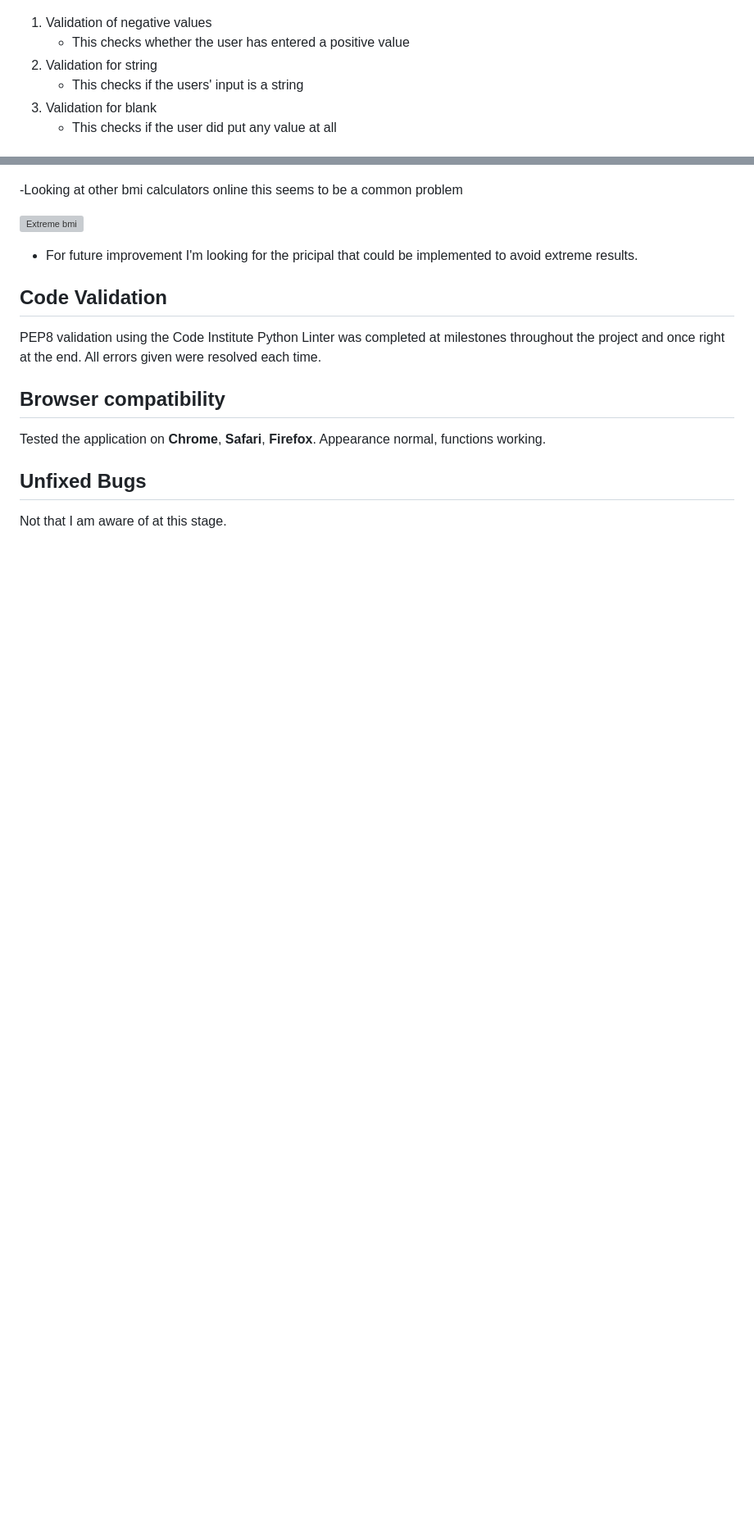
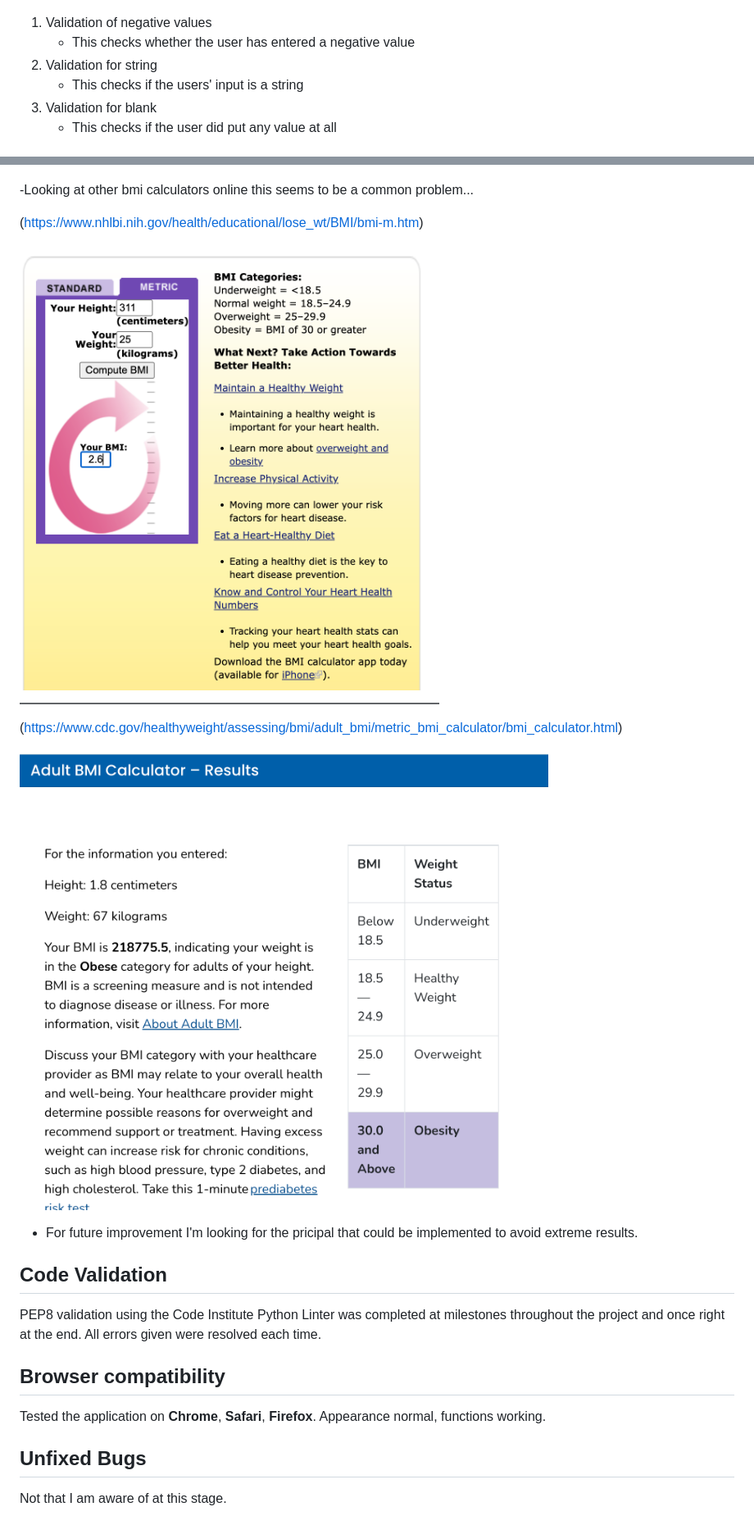
Before and after one commit to RayPT808/Portfolio-project-three, a Markdown page: README.md, 2 parts joined by grey strips. Shown at 82% size. Drawn GitHub-style; blank space fills up the shorter version; grey boxes are pictures that could not be loaded.

Commit message:
Finalising readme file.

```diff
--- a/README.md
+++ b/README.md
@@ -77,7 +77,7 @@ The data model and the use of 'CRUD' operations are central to the functioning o
 ![Data Validation](documentation/datavalidation2.png)
 
 1. Validation of negative values
-    - This checks whether the user has entered a positive value
+    - This checks whether the user has entered a negative value
 2. Validation for string
     - This checks if the users' input is a string
 3. Validation for blank
@@ -151,9 +151,15 @@ I also completed an end-to-end test covering these aspects, at milestones throug
 - The calculation will go ahead even if someone would put in 500 kg's as body weight or 3.78 as height.
 ![Extreme values](documentation/extremevalues.png)
 
--Looking at other bmi calculators online this seems to be a common problem
+-Looking at other bmi calculators online this seems to be a common problem...
 
-![Extreme bmi](documantation/)
+(https://www.nhlbi.nih.gov/health/educational/lose_wt/BMI/bmi-m.htm)
+
+![Extreme bmi](documentation/extremebmi.png)
+
+(https://www.cdc.gov/healthyweight/assessing/bmi/adult_bmi/metric_bmi_calculator/bmi_calculator.html)
+
+![Extreme bmi2](documentation/extremebmi2.png)
 
 - For future improvement I'm looking for the pricipal that could be implemented to avoid extreme results.
 
```
